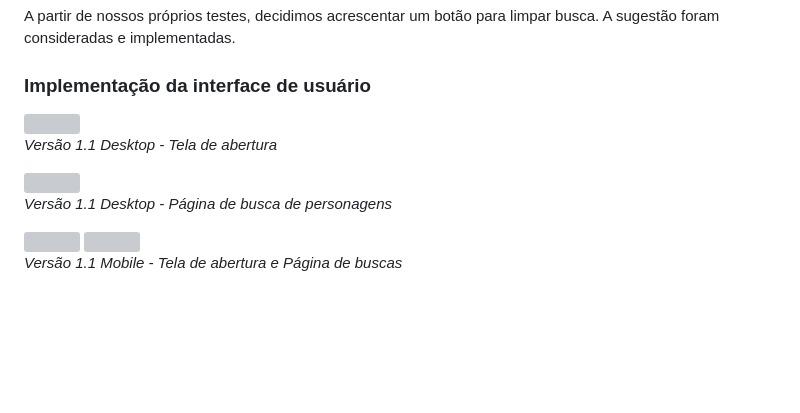
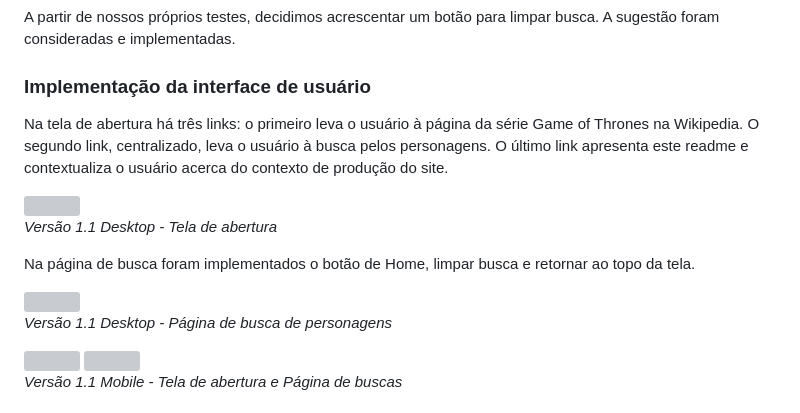
Before and after one commit to vanessap81/SAP011-data-lovers, a Markdown page: README.md, the part around the change. GitHub-like rendering; blank space fills up the shorter version; grey boxes are pictures that could not be loaded.

```diff
--- a/README.md
+++ b/README.md
@@ -109,13 +109,19 @@ A partir de nossos próprios testes, decidimos acrescentar um botão para limpar
 
 ### Implementação da interface de usuário
 
+Na tela de abertura há três links: o primeiro leva o usuário à página da série Game of Thrones na Wikipedia. O segundo link, centralizado, leva o usuário à busca pelos personagens. O último link apresenta este readme e contextualiza o usuário acerca do contexto de produção do site.
+
 <img src="https://github.com/vanessap81/SAP011-data-lovers/assets/87100153/12f72145-9737-4485-a088-b39e0f9ef2e2" height="300" />
 
 *Versão 1.1 Desktop - Tela de abertura*
 
+
+Na página de busca foram implementados o botão de Home, limpar busca e retornar ao topo da tela.
+
 <img src="https://github.com/vanessap81/SAP011-data-lovers/assets/87100153/c1068d4e-d1ed-4b89-a437-c6abedd4c570" height="300" />
 
 *Versão 1.1 Desktop - Página de busca de personagens*
+
 
 
 
```
